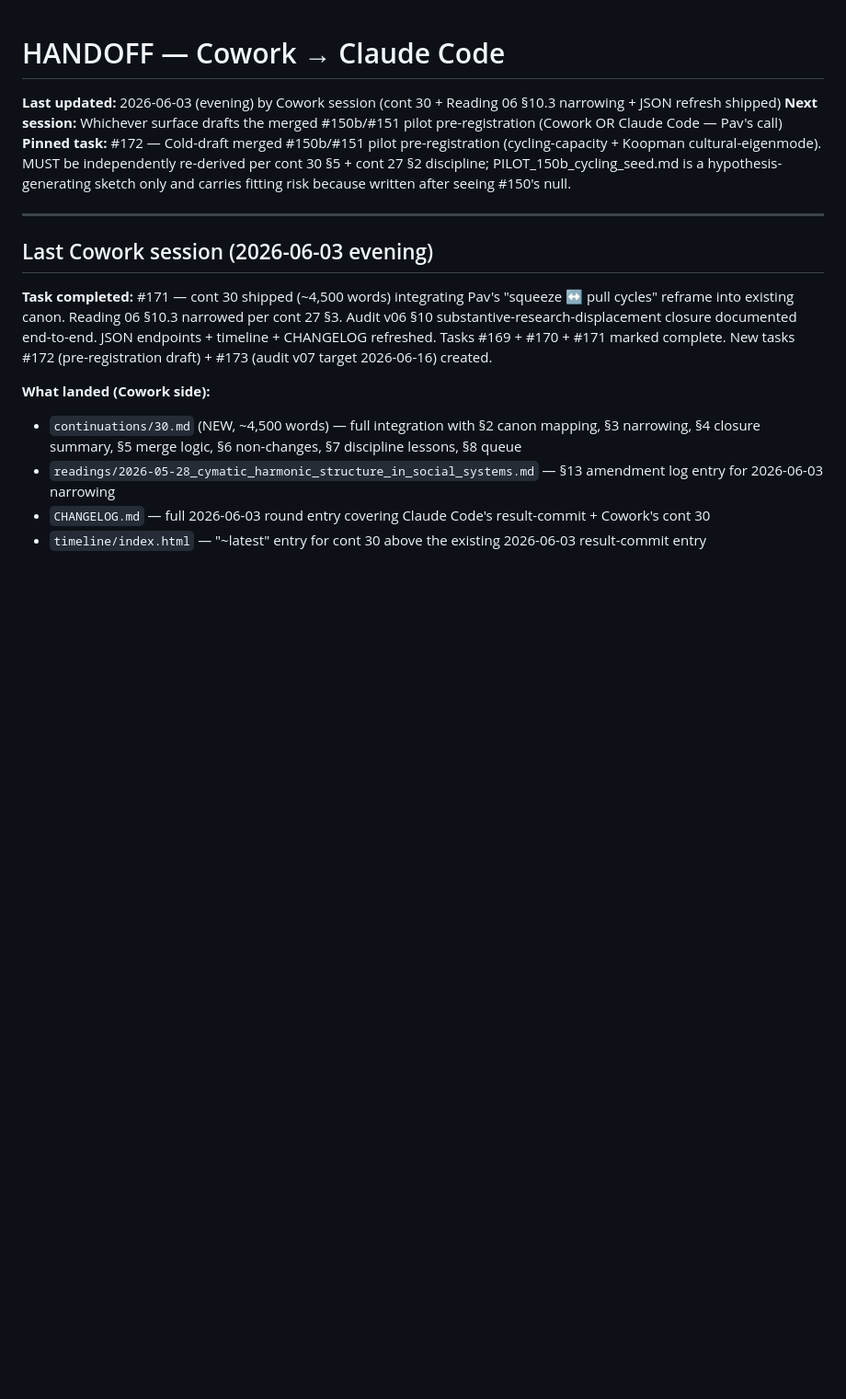
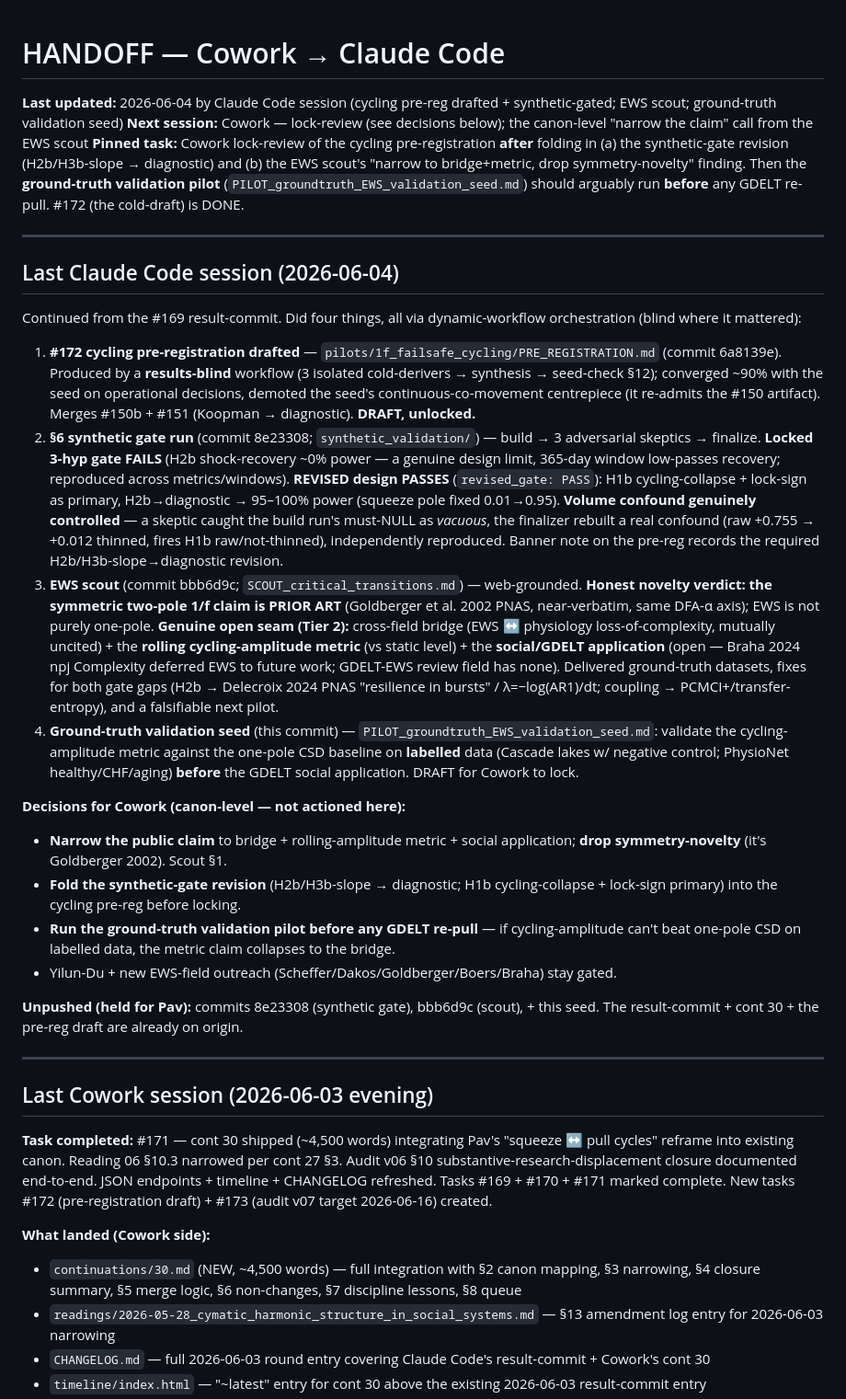
Before and after one commit to a70m123r/agnostic-framework, a Markdown page: HANDOFF.md, the part around the change. Shown at 92% size. Drawn GitHub-style; blank space fills up the shorter version.

```diff
--- a/HANDOFF.md
+++ b/HANDOFF.md
@@ -1,8 +1,27 @@
 # HANDOFF — Cowork → Claude Code
 
-**Last updated:** 2026-06-03 (evening) by Cowork session (cont 30 + Reading 06 §10.3 narrowing + JSON refresh shipped)
-**Next session:** Whichever surface drafts the merged #150b/#151 pilot pre-registration (Cowork OR Claude Code — Pav's call)
-**Pinned task:** #172 — Cold-draft merged #150b/#151 pilot pre-registration (cycling-capacity + Koopman cultural-eigenmode). MUST be independently re-derived per cont 30 §5 + cont 27 §2 discipline; PILOT_150b_cycling_seed.md is a hypothesis-generating sketch only and carries fitting risk because written after seeing #150's null.
+**Last updated:** 2026-06-04 by Claude Code session (cycling pre-reg drafted + synthetic-gated; EWS scout; ground-truth validation seed)
+**Next session:** Cowork — lock-review (see decisions below); the canon-level "narrow the claim" call from the EWS scout
+**Pinned task:** Cowork lock-review of the cycling pre-registration **after** folding in (a) the synthetic-gate revision (H2b/H3b-slope → diagnostic) and (b) the EWS scout's "narrow to bridge+metric, drop symmetry-novelty" finding. Then the **ground-truth validation pilot** (`PILOT_groundtruth_EWS_validation_seed.md`) should arguably run **before** any GDELT re-pull. #172 (the cold-draft) is DONE.
+
+---
+
+## Last Claude Code session (2026-06-04)
+
+Continued from the #169 result-commit. Did four things, all via dynamic-workflow orchestration (blind where it mattered):
+
+1. **#172 cycling pre-registration drafted** — `pilots/1f_failsafe_cycling/PRE_REGISTRATION.md` (commit 6a8139e). Produced by a **results-blind** workflow (3 isolated cold-derivers → synthesis → seed-check §12); converged ~90% with the seed on operational decisions, demoted the seed's continuous-co-movement centrepiece (it re-admits the #150 artifact). Merges #150b + #151 (Koopman → diagnostic). **DRAFT, unlocked.**
+2. **§6 synthetic gate run** (commit 8e23308; `synthetic_validation/`) — build → 3 adversarial skeptics → finalize. **Locked 3-hyp gate FAILS** (H2b shock-recovery ~0% power — a genuine design limit, 365-day window low-passes recovery; reproduced across metrics/windows). **REVISED design PASSES** (`revised_gate: PASS`): H1b cycling-collapse + lock-sign as primary, H2b→diagnostic → 95–100% power (squeeze pole fixed 0.01→0.95). **Volume confound genuinely controlled** — a skeptic caught the build run's must-NULL as *vacuous*, the finalizer rebuilt a real confound (raw +0.755 → +0.012 thinned, fires H1b raw/not-thinned), independently reproduced. Banner note on the pre-reg records the required H2b/H3b-slope→diagnostic revision.
+3. **EWS scout** (commit bbb6d9c; `SCOUT_critical_transitions.md`) — web-grounded. **Honest novelty verdict: the symmetric two-pole 1/f claim is PRIOR ART** (Goldberger et al. 2002 PNAS, near-verbatim, same DFA-α axis); EWS is not purely one-pole. **Genuine open seam (Tier 2):** cross-field bridge (EWS ↔ physiology loss-of-complexity, mutually uncited) + the **rolling cycling-amplitude metric** (vs static level) + the **social/GDELT application** (open — Braha 2024 npj Complexity deferred EWS to future work; GDELT-EWS review field has none). Delivered ground-truth datasets, fixes for both gate gaps (H2b → Delecroix 2024 PNAS "resilience in bursts" / λ=−log(AR1)/dt; coupling → PCMCI+/transfer-entropy), and a falsifiable next pilot.
+4. **Ground-truth validation seed** (this commit) — `PILOT_groundtruth_EWS_validation_seed.md`: validate the cycling-amplitude metric against the one-pole CSD baseline on **labelled** data (Cascade lakes w/ negative control; PhysioNet healthy/CHF/aging) **before** the GDELT social application. DRAFT for Cowork to lock.
+
+**Decisions for Cowork (canon-level — not actioned here):**
+- **Narrow the public claim** to bridge + rolling-amplitude metric + social application; **drop symmetry-novelty** (it's Goldberger 2002). Scout §1.
+- **Fold the synthetic-gate revision** (H2b/H3b-slope → diagnostic; H1b cycling-collapse + lock-sign primary) into the cycling pre-reg before locking.
+- **Run the ground-truth validation pilot before any GDELT re-pull** — if cycling-amplitude can't beat one-pole CSD on labelled data, the metric claim collapses to the bridge.
+- Yilun-Du + new EWS-field outreach (Scheffer/Dakos/Goldberger/Boers/Braha) stay gated.
+
+**Unpushed (held for Pav):** commits 8e23308 (synthetic gate), bbb6d9c (scout), + this seed. The result-commit + cont 30 + the pre-reg draft are already on origin.
 
 ---
 
```
Also changed, not shown: pilots/1f_failsafe_cycling/PILOT_groundtruth_EWS_validation_seed.md (added, +75 -0 lines).
